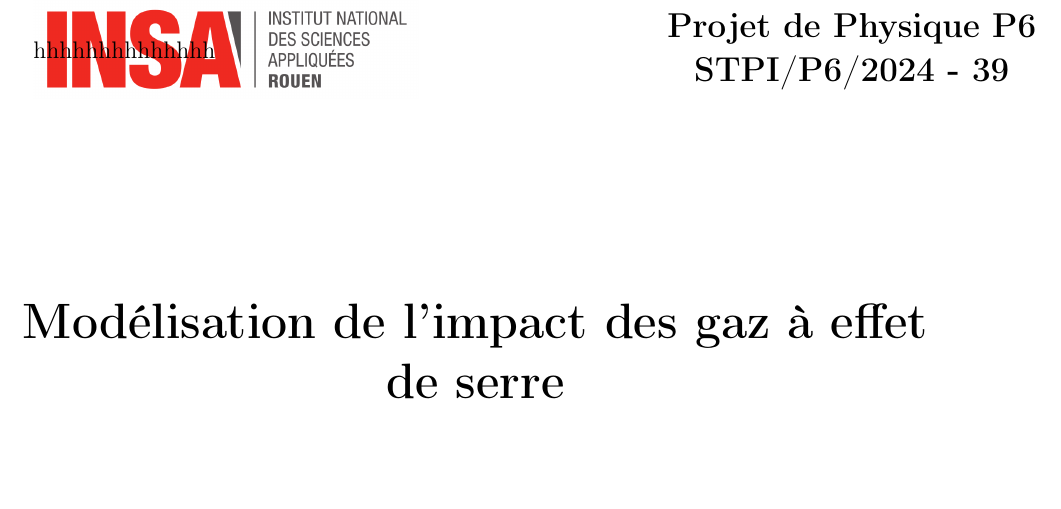
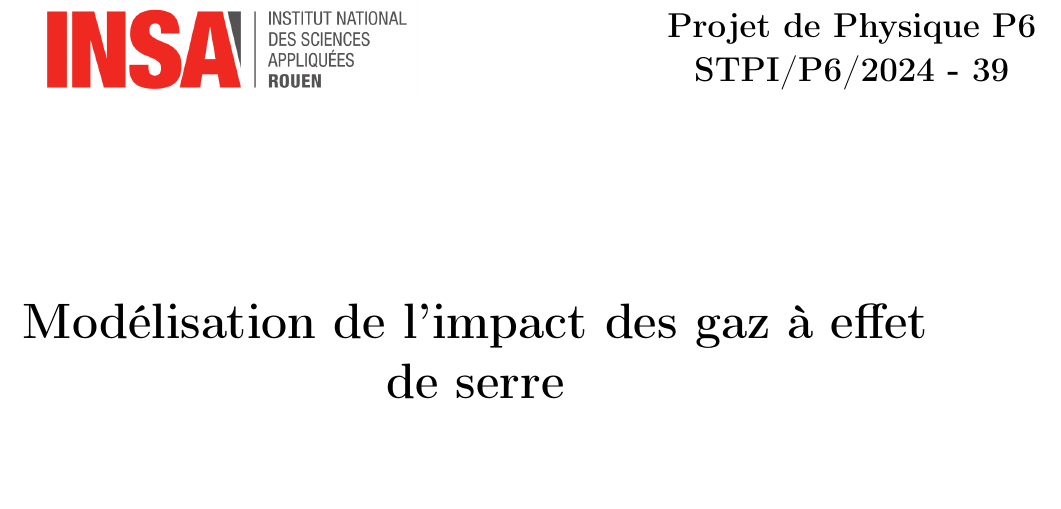
Before and after one commit to SARRAU-Arthur/Projet-P6, a LaTeX document (Rapport/Rapport.tex): part of page 1 of 16, cut so that both start at the same text, the shorter picture padded with empty space. Compiled offline with pdfLaTeX.

Commit message:
Rajout de changements inutiles en commentaire

```diff
--- a/Rapport/Rapport.tex
+++ b/Rapport/Rapport.tex
@@ -161,7 +161,7 @@ bookmarksopen=true}
 	\textbf{STPI/P6/2024 - 39}\end{minipage}}}
 \put(-20,-150){{\begin{minipage}{\textwidth}\centering \Huge % Titre princpal rapport
 	\textbf{Modélisation de l'impact des gaz à effet de serre}\end{minipage}}}
-hhhhhhhhhhhhhh
+% Quelques changements pour illustrer
 \newsavebox{\noms}
 \savebox{\noms}(300, 300)[tl]{
 \put(0,98){\color{INSA_GRIS}{\begin{minipage}{6cm}
```
Also changed, not shown: Rapport/Rapport.pdf, 4 other files.
